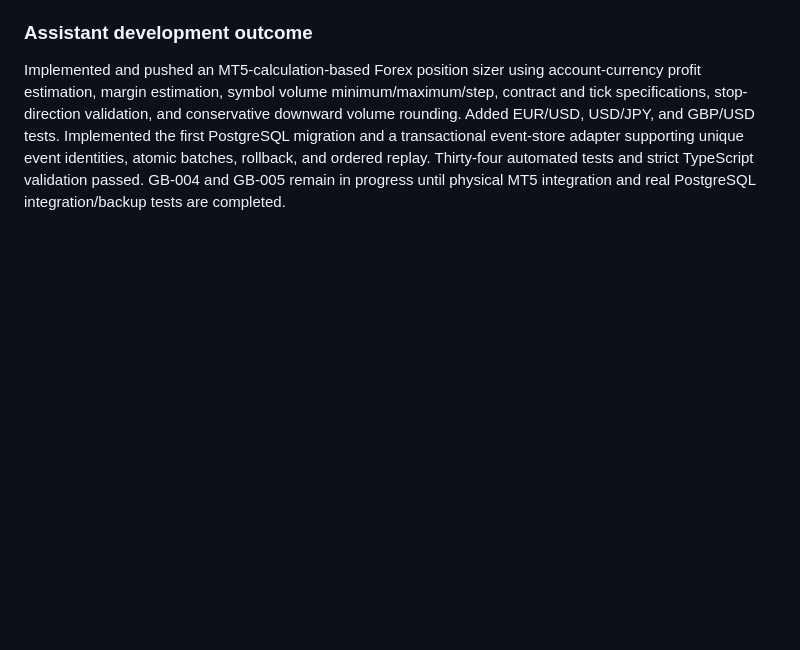
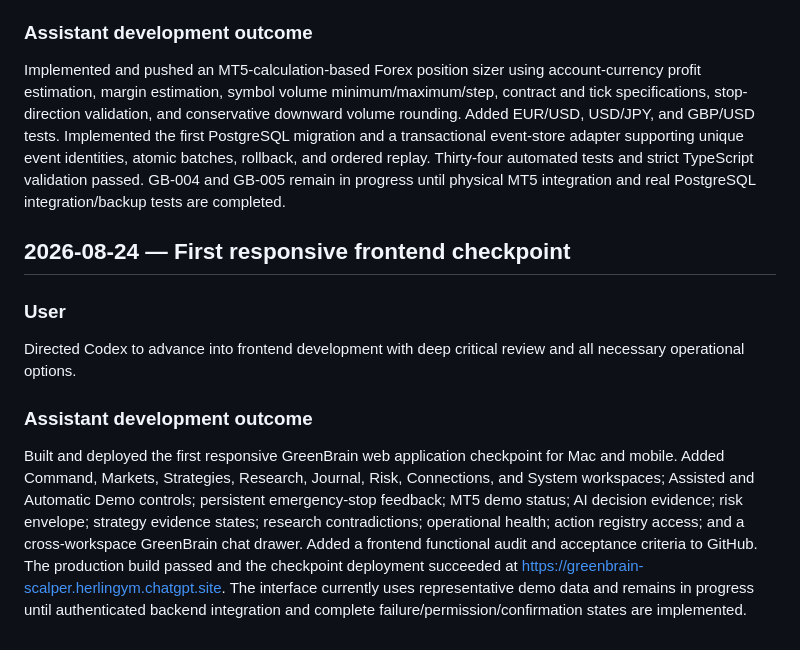
Before and after one commit to herlinm4-prog/greenbrain-scalper, a Markdown page: docs/CONVERSATION_LOG.md, the part around the change. Rendered like a GitHub page; blank space fills up the shorter version.

Commit message:
docs: record first responsive frontend checkpoint

```diff
--- a/docs/CONVERSATION_LOG.md
+++ b/docs/CONVERSATION_LOG.md
@@ -187,3 +187,13 @@ Directed Codex to continue autonomous project development.
 ### Assistant development outcome
 
 Implemented and pushed an MT5-calculation-based Forex position sizer using account-currency profit estimation, margin estimation, symbol volume minimum/maximum/step, contract and tick specifications, stop-direction validation, and conservative downward volume rounding. Added EUR/USD, USD/JPY, and GBP/USD tests. Implemented the first PostgreSQL migration and a transactional event-store adapter supporting unique event identities, atomic batches, rollback, and ordered replay. Thirty-four automated tests and strict TypeScript validation passed. GB-004 and GB-005 remain in progress until physical MT5 integration and real PostgreSQL integration/backup tests are completed.
+
+## 2026-08-24 — First responsive frontend checkpoint
+
+### User
+
+Directed Codex to advance into frontend development with deep critical review and all necessary operational options.
+
+### Assistant development outcome
+
+Built and deployed the first responsive GreenBrain web application checkpoint for Mac and mobile. Added Command, Markets, Strategies, Research, Journal, Risk, Connections, and System workspaces; Assisted and Automatic Demo controls; persistent emergency-stop feedback; MT5 demo status; AI decision evidence; risk envelope; strategy evidence states; research contradictions; operational health; action registry access; and a cross-workspace GreenBrain chat drawer. Added a frontend functional audit and acceptance criteria to GitHub. The production build passed and the checkpoint deployment succeeded at https://greenbrain-scalper.herlingym.chatgpt.site. The interface currently uses representative demo data and remains in progress until authenticated backend integration and complete failure/permission/confirmation states are implemented.
```
